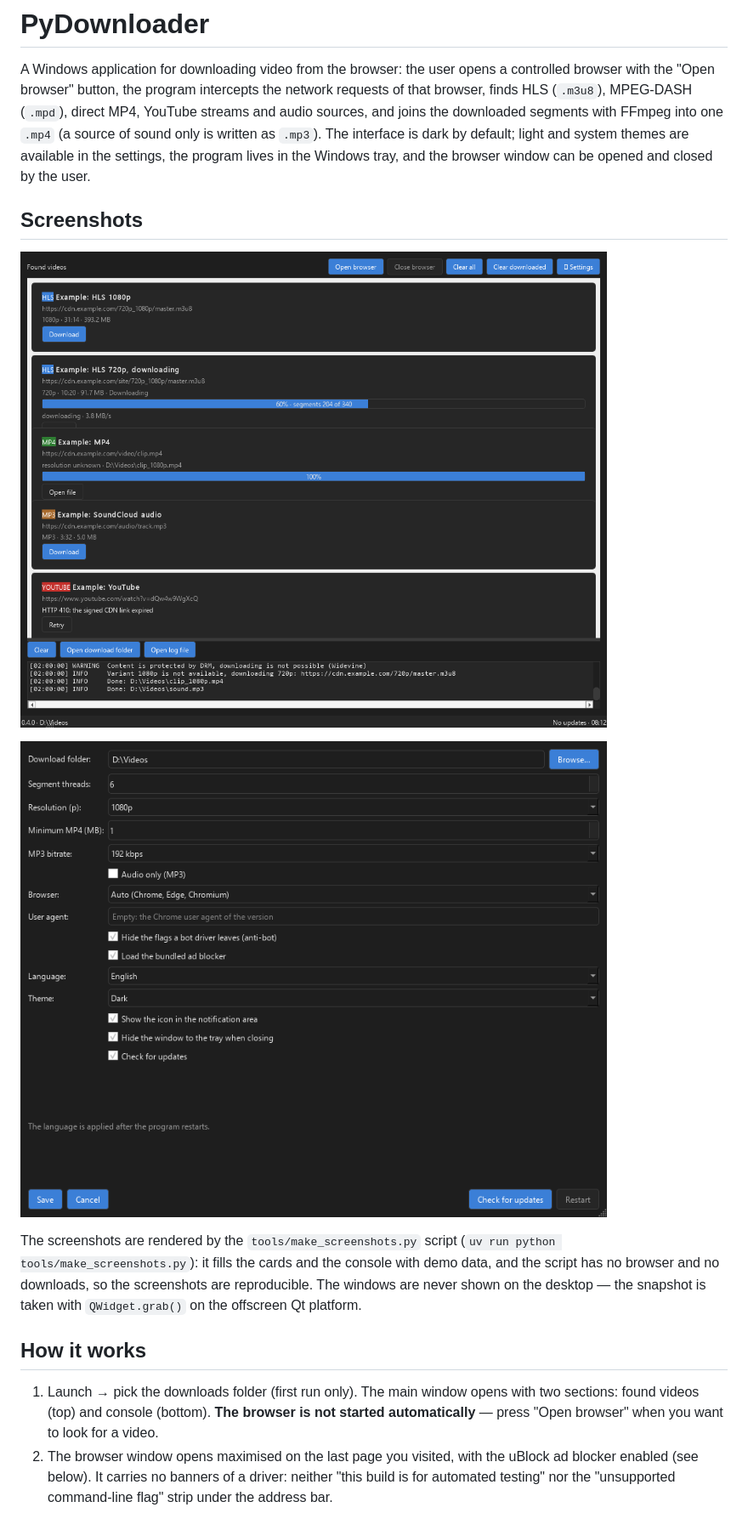
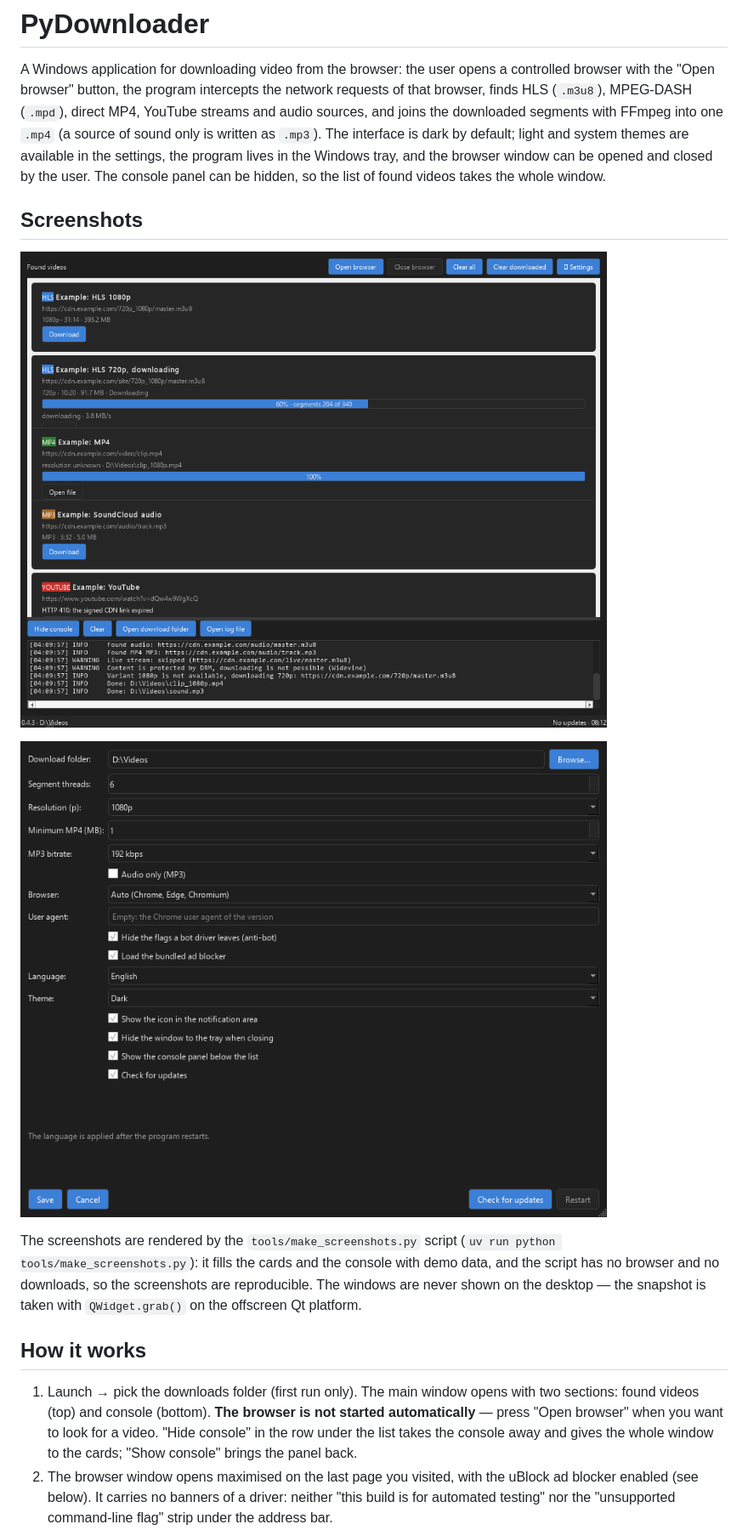
Before and after one commit to flynet/pyDownloader, a Markdown page: README.md, the part around one of its changes. Shown at 85% size. Drawn GitHub-style; pictures changed too: assets/screenshots/settings.png, assets/screenshots/window.png.

```diff
--- a/README.md
+++ b/README.md
@@ -7,7 +7,8 @@ direct MP4, YouTube streams and audio sources, and joins the downloaded segments
 with FFmpeg into one `.mp4` (a source of sound only is written as `.mp3`). The
 interface is dark by default; light and system themes are available in the
 settings, the program lives in the Windows tray, and the browser window can be
-opened and closed by the user.
+opened and closed by the user. The console panel can be hidden, so the list of
+found videos takes the whole window.
 
 ## Screenshots
 
@@ -26,6 +27,8 @@ on the offscreen Qt platform.
 1. Launch → pick the downloads folder (first run only). The main window opens with
    two sections: found videos (top) and console (bottom). **The browser is not
    started automatically** — press "Open browser" when you want to look for a video.
+   "Hide console" in the row under the list takes the console away and gives the
+   whole window to the cards; "Show console" brings the panel back.
 2. The browser window opens maximised on the last page you visited, with the uBlock
    ad blocker enabled (see below). It carries no banners of a driver: neither
    "this build is for automated testing" nor the "unsupported command-line flag"
```
Also changed, not shown: other parts of README.md (+38 -16 lines), CHANGELOG.md (+32 -1 lines), docs/TZ_HLS_Grabber_Python.md (+57 -27 lines), 15 other files.
